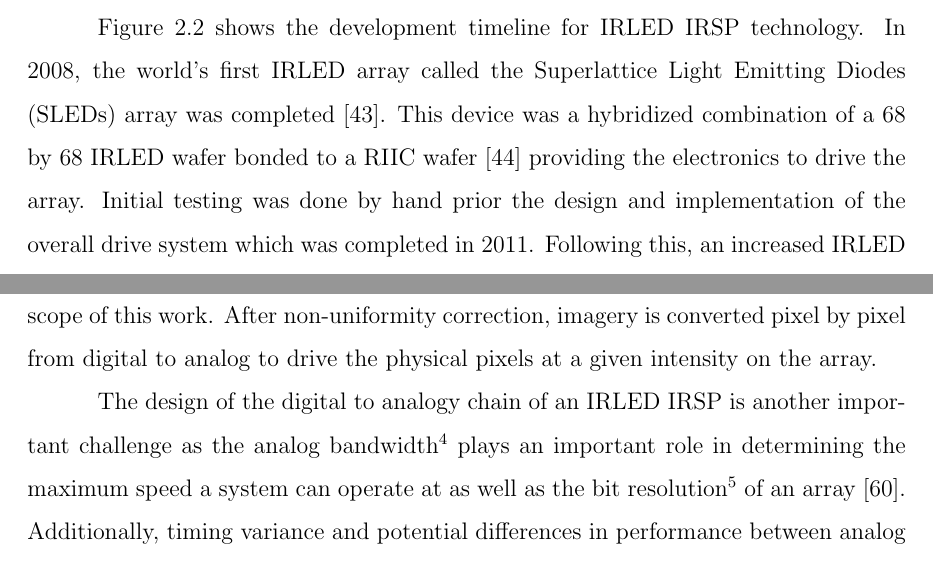
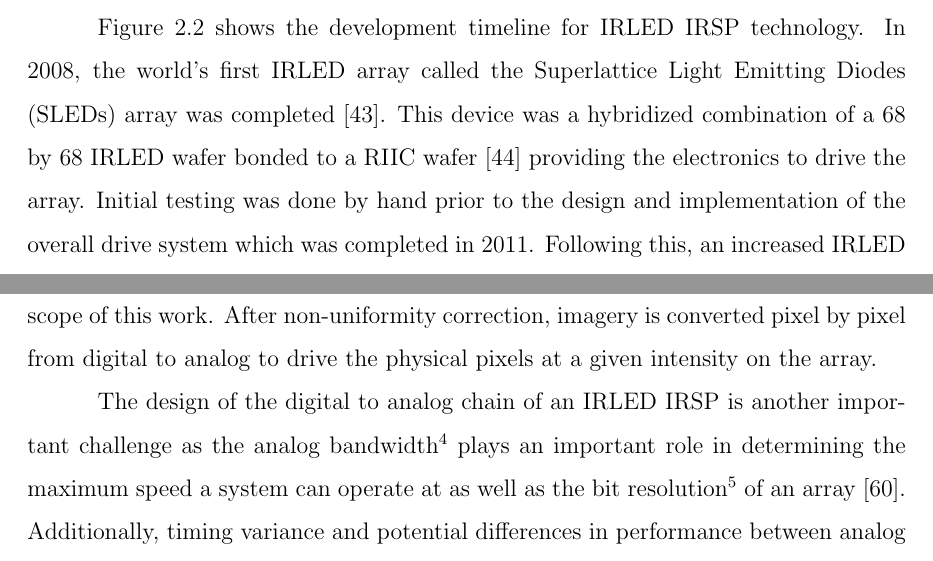
Before and after one commit to snaphat/phd_aaron_landwehr, a LaTeX thesis (_THESIS.tex, which reads text/background.tex): two parts of pages 19 and 22 of 149, joined at a grey line, cut so that both start at the same text. Compiled offline with pdfLaTeX; a LaTeX package or settings file that is missing is left out.

Commit message:
Typo fix

```diff
--- a/text/background.tex
+++ b/text/background.tex
@@ -16,7 +16,7 @@ This chapter discusses relevant background information toward the goal of implem
         \label{fig:sleds_system}
     \end{figure}
 
-    Figure~\ref{fig:sleds_timeline} shows the development timeline for IRLED IRSP technology. In 2008, the world's first IRLED array called the Superlattice Light Emitting Diodes (SLEDs) array was completed~\cite{AhmedEtAl2019}. This device was a hybridized combination of a 68 by 68 IRLED wafer bonded to a RIIC wafer~\cite{DasEtAl2009} providing the electronics to drive the array. Initial testing was done by hand prior the design and implementation of the overall drive system which was completed in 2011. Following this, an increased IRLED wafer of 512x512 size was fabricated in 2014~\cite{NortonEtAl2013}. The combination of the array with the drive system resulted in SLEDS (Superlattice Light Emitting Diode System), the first functioning IRLED IRSP system in the world. Further efforts culminated in two IRLED IRSPs in 2016. The first, TCSA (Two Color SLEDS Array), a 512 by 512 sized array~\cite{McGeeEtAl2015, EjzakEtAl2016, EjzakEtAl2016_2, EjzakEtAl2017, RickerEtAl2017} included support for driving the LEDs at two separate wavelength bands, denoted as 2-colors in Figure~\ref{fig:sleds_timeline}. The second, NSLEDS (N\footnote{The N originally stood for Nightglow, before the device was retargeted to Midwave-IR.} Superlattice Infrared Light Emitting Diode System), a 1024 by 1024 sized array~\cite{BenedictEtAl2017,AhmedEtAl2020} doubled the total number of pixels supported. Additionally, these systems demonstrated the beginnings of a modular IR Scene Projection (IRSP) platform~\cite{BrowningEtAl2019}. A further increase in size and efficiency occurred in 2018 with the world's first 2048 by 2048-pixel array, HDILED (High Definition Infrared LED)~\cite{BenedictEtAl2018}. A visual representation of the pixel ratios is shown in Figure~\ref{fig:tcsa_nsleds_hdiled_array_ratio}
+    Figure~\ref{fig:sleds_timeline} shows the development timeline for IRLED IRSP technology. In 2008, the world's first IRLED array called the Superlattice Light Emitting Diodes (SLEDs) array was completed~\cite{AhmedEtAl2019}. This device was a hybridized combination of a 68 by 68 IRLED wafer bonded to a RIIC wafer~\cite{DasEtAl2009} providing the electronics to drive the array. Initial testing was done by hand prior to the design and implementation of the overall drive system which was completed in 2011. Following this, an increased IRLED wafer of 512x512 size was fabricated in 2014~\cite{NortonEtAl2013}. The combination of the array with the drive system resulted in SLEDS (Superlattice Light Emitting Diode System), the first functioning IRLED IRSP system in the world. Further efforts culminated in two IRLED IRSPs in 2016. The first, TCSA (Two Color SLEDS Array), a 512 by 512 sized array~\cite{McGeeEtAl2015, EjzakEtAl2016, EjzakEtAl2016_2, EjzakEtAl2017, RickerEtAl2017} included support for driving the LEDs at two separate wavelength bands, denoted as 2-colors in Figure~\ref{fig:sleds_timeline}. The second, NSLEDS (N\footnote{The N originally stood for Nightglow, before the device was retargeted to Midwave-IR.} Superlattice Infrared Light Emitting Diode System), a 1024 by 1024 sized array~\cite{BenedictEtAl2017,AhmedEtAl2020} doubled the total number of pixels supported. Additionally, these systems demonstrated the beginnings of a modular IR Scene Projection (IRSP) platform~\cite{BrowningEtAl2019}. A further increase in size and efficiency occurred in 2018 with the world's first 2048 by 2048-pixel array, HDILED (High Definition Infrared LED)~\cite{BenedictEtAl2018}. A visual representation of the pixel ratios is shown in Figure~\ref{fig:tcsa_nsleds_hdiled_array_ratio}
 
     \begin{figure}
         \centering
@@ -47,7 +47,7 @@ This chapter discusses relevant background information toward the goal of implem
 
     The NUC process compensates for any physical defects that may cause non-linear variation in light emission from different diodes on a given array, thus, allowing for uniform emission across a given spectrum. There are number of different ways this linearization may be performed~\cite{BrowningEtAl2016, LandwehrEtAl2017, BarakhshanEtAl2018_2, BarakhshanEtAl2019, BarakhshanEtAl2019_2}, the details of which are beyond the scope of this work. After non-uniformity correction, imagery is converted pixel by pixel from digital to analog to drive the physical pixels at a given intensity on the array.
 
-    The design of the digital to analogy chain of an IRLED IRSP is another important challenge as the analog bandwidth\footnote{The rise and fall time of digital-to-analog (DAC) conversion and amplification.} plays an important role in determining the maximum speed a system can operate at as well as the bit resolution\footnote{A measurement of to what degree changes to DAC inputs can produce consistent measurable light output differences.} of an array~\cite{EjzakEtAl2019}. Additionally, timing variance and potential differences in performance between analog channels need to be analyzed and minimized through design and tuning. While outside of the scope of this work, it is worth noting that, a poorly behaving analog chain can introduce undesirable non-linear distortion in analog signaling resulting in non-linear projection ~\cite{Freeman1977, Gordon1978, ChanEtAl2008}.
+    The design of the digital to analog chain of an IRLED IRSP is another important challenge as the analog bandwidth\footnote{The rise and fall time of digital-to-analog (DAC) conversion and amplification.} plays an important role in determining the maximum speed a system can operate at as well as the bit resolution\footnote{A measurement of to what degree changes to DAC inputs can produce consistent measurable light output differences.} of an array~\cite{EjzakEtAl2019}. Additionally, timing variance and potential differences in performance between analog channels need to be analyzed and minimized through design and tuning. While outside of the scope of this work, it is worth noting that, a poorly behaving analog chain can introduce undesirable non-linear distortion in analog signaling resulting in non-linear projection ~\cite{Freeman1977, Gordon1978, ChanEtAl2008}.
 
     Similarly, the internal analog timings of an array's RIIC plays a critical role in this as well. One that may be considered even more crucial given that once an array is fabricated and bonded, it cannot be later modified. In contrast, a faster and more precise analog chain could be implemented at a later point in time for an existing array. Decisions made on RIIC architecture can have lasting long-term impact.
 
```
